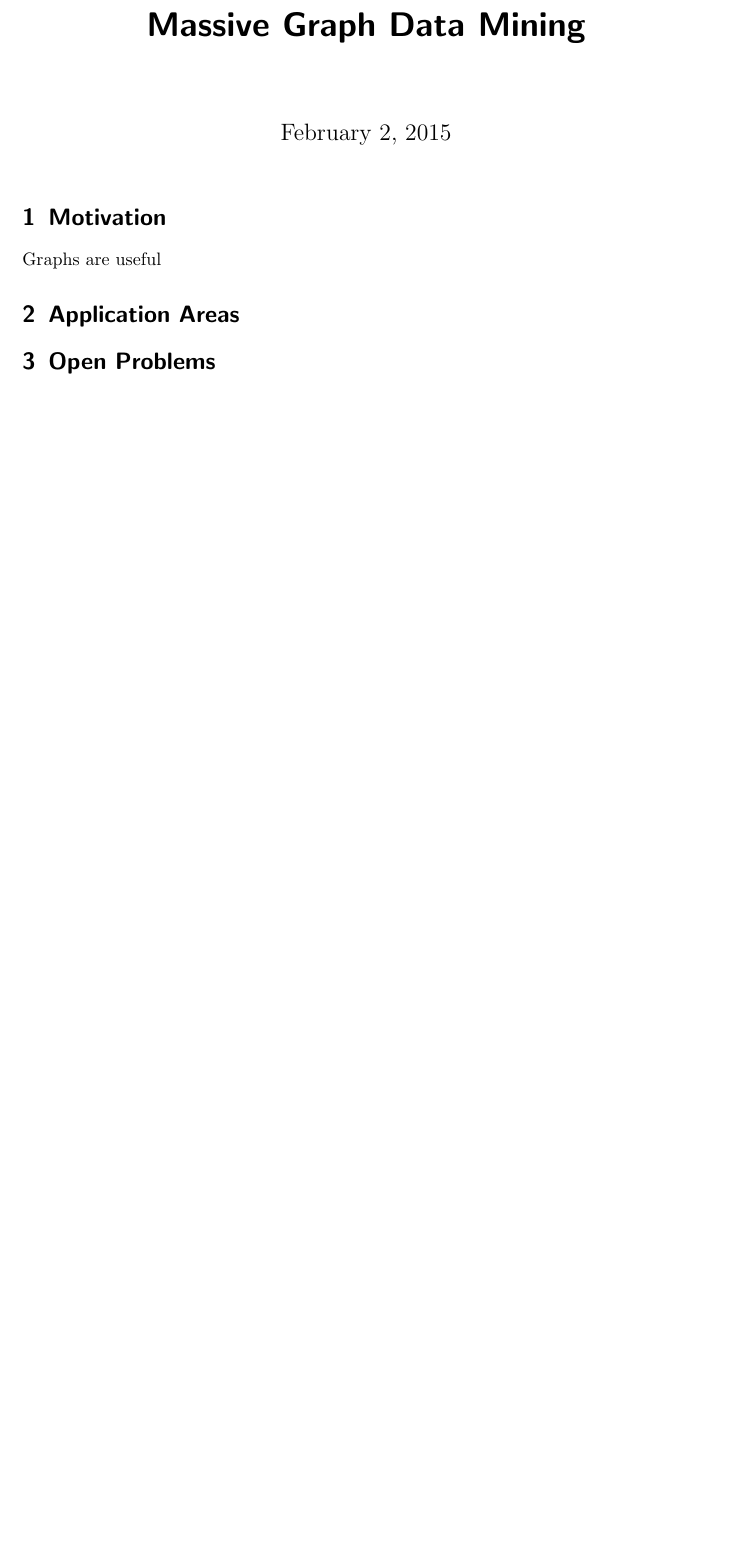
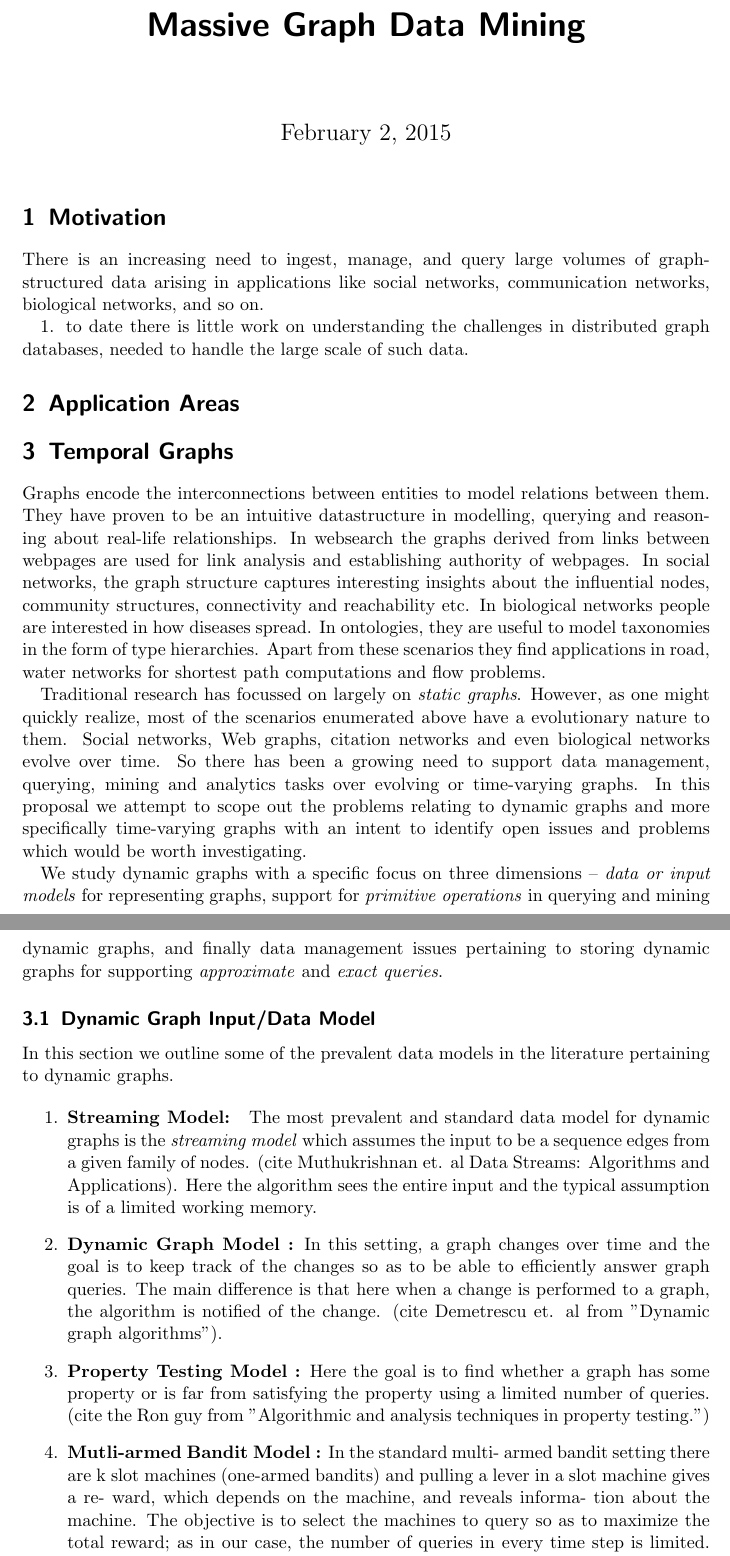
Before and after one commit to abhijitanand/mining-massive-graph-data, a LaTeX document (writeups/dynamic-graphs/dfg-proposal-ideas.tex): part of the page before the commit and two parts of pages 1 and 2 of 3 after it, the two joined at a grey line, cut so that both start at the same text, the shorter picture padded with empty space. Compiled offline with pdfLaTeX.

```diff
--- a/writeups/dynamic-graphs/dfg-proposal-ideas.tex
+++ b/writeups/dynamic-graphs/dfg-proposal-ideas.tex
@@ -24,7 +24,14 @@
   \maketitle
 
 \section{Motivation}
-Graphs are useful
+There is an increasing need to ingest, manage, and query large volumes
+of graph-structured data arising in applications like social
+networks, communication networks, biological networks, and so
+on.
+
+1. to date there is little work on understanding
+the challenges in distributed graph databases, needed to handle
+the large scale of such data.
 
 
 \section{Application Areas}
```
Also changed, not shown: writeups/dynamic-graphs/dfg-proposal-ideas.tex (1 more changed lines).
